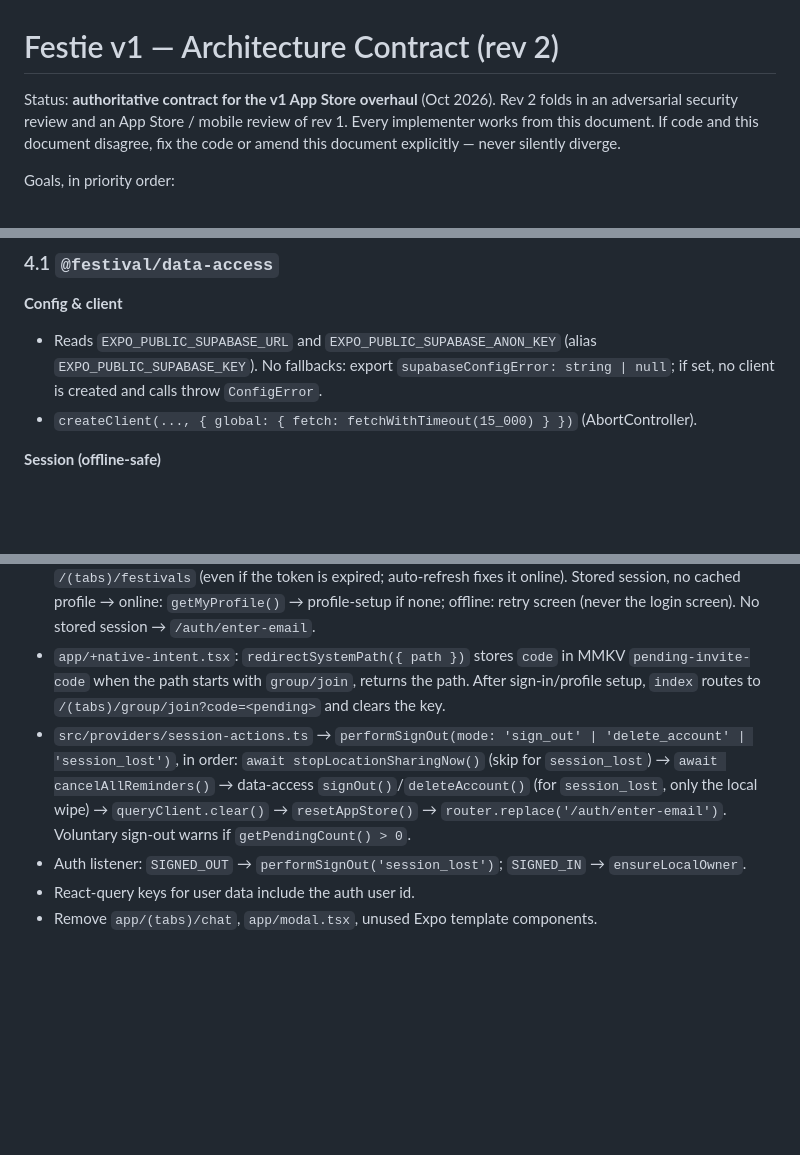
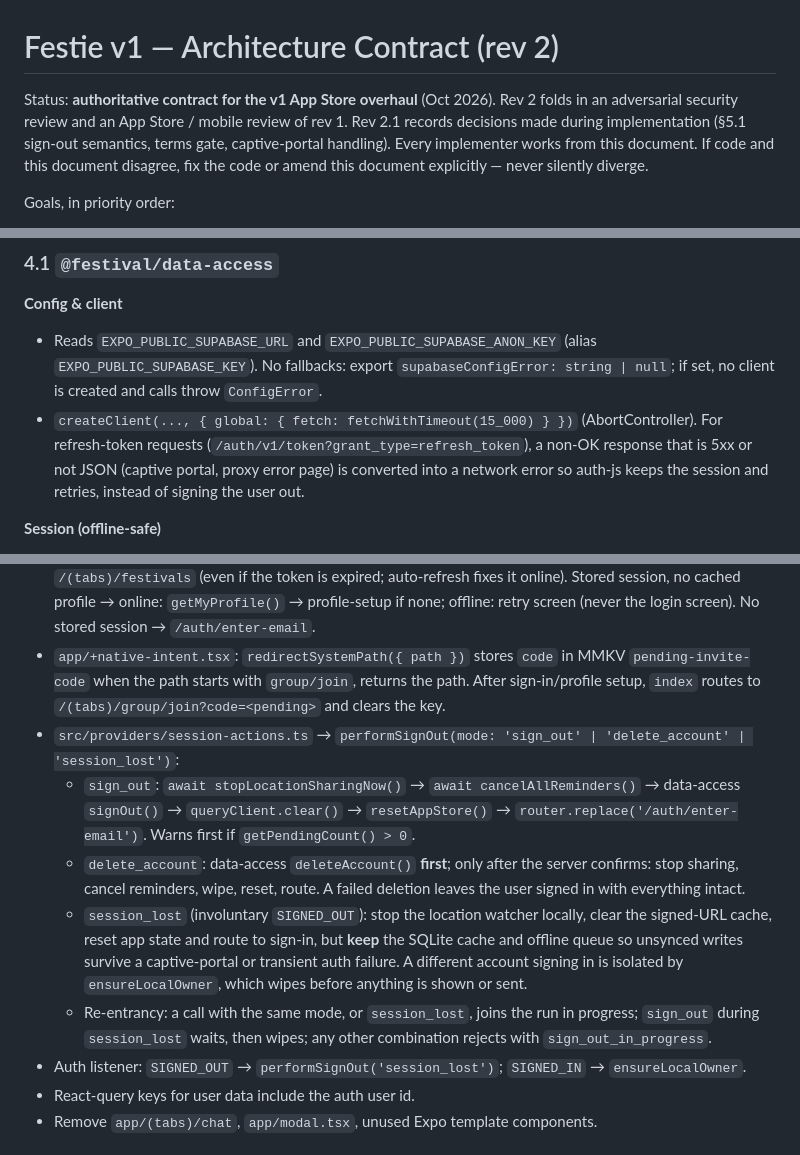
Before and after one commit to kevinmwpi/festival_app_codex, a Markdown page: docs/v1-architecture.md, 3 parts joined by grey strips. Rendered like a GitHub page; blank space fills up the shorter version.

Commit message:
docs: record implementation decisions in architecture contract rev 2.1
Sign-out/delete ordering and re-entrancy, session-loss cache retention,
terms agreement gate, and captive-portal refresh handling.

Co-Authored-By: Claude Opus 5.5 <noreply@anthropic.com>
Claude-Session: https://claude.ai/code/session_015Xi7M78AAtNyC64b4m48Mq

```diff
--- a/docs/v1-architecture.md
+++ b/docs/v1-architecture.md
@@ -1,7 +1,8 @@
 # Festie v1 — Architecture Contract (rev 2)
 
 Status: **authoritative contract for the v1 App Store overhaul** (Oct 2026). Rev 2 folds in an
-adversarial security review and an App Store / mobile review of rev 1.
+adversarial security review and an App Store / mobile review of rev 1. Rev 2.1 records decisions made
+during implementation (§5.1 sign-out semantics, terms gate, captive-portal handling).
 Every implementer works from this document. If code and this document disagree, fix the code or
 amend this document explicitly — never silently diverge.
 
@@ -215,7 +216,7 @@ Verification: `deno check` every function (`deno` is installed); `deno test` pur
 
 **Config & client**
 - Reads `EXPO_PUBLIC_SUPABASE_URL` and `EXPO_PUBLIC_SUPABASE_ANON_KEY` (alias `EXPO_PUBLIC_SUPABASE_KEY`). No fallbacks: export `supabaseConfigError: string | null`; if set, no client is created and calls throw `ConfigError`.
-- `createClient(..., { global: { fetch: fetchWithTimeout(15_000) } })` (AbortController).
+- `createClient(..., { global: { fetch: fetchWithTimeout(15_000) } })` (AbortController). For refresh-token requests (`/auth/v1/token?grant_type=refresh_token`), a non-OK response that is 5xx or not JSON (captive portal, proxy error page) is converted into a network error so auth-js keeps the session and retries, instead of signing the user out.
 
 **Session (offline-safe)**
 - `getStoredSession(): { authUserId: string; expiresAt: number } | null` — **synchronous**; parses MMKV `festival-auth` / key `supabase_session`; requires `refresh_token` and `user.id`; never calls `supabase.auth.*`. Routing and launch paths use only this and `getCachedProfile()`. `supabase.auth.getSession()/getUser()` are never awaited on launch or render paths.
@@ -301,6 +302,10 @@ Verification: `deno check` every function (`deno` is installed); `deno test` pur
 - `app/index.tsx` routing: stored session + cached profile with matching `auth_user_id` → `/(tabs)/festivals` (even if the token is expired; auto-refresh fixes it online). Stored session, no cached profile → online: `getMyProfile()` → profile-setup if none; offline: retry screen (never the login screen). No stored session → `/auth/enter-email`.
 - `app/+native-intent.tsx`: `redirectSystemPath({ path })` stores `code` in MMKV `pending-invite-code` when the path starts with `group/join`, returns the path. After sign-in/profile setup, `index` routes to `/(tabs)/group/join?code=<pending>` and clears the key.
-- `src/providers/session-actions.ts` → `performSignOut(mode: 'sign_out' | 'delete_account' | 'session_lost')`, in order: `await stopLocationSharingNow()` (skip for `session_lost`) → `await cancelAllReminders()` → data-access `signOut()`/`deleteAccount()` (for `session_lost`, only the local wipe) → `queryClient.clear()` → `resetAppStore()` → `router.replace('/auth/enter-email')`. Voluntary sign-out warns if `getPendingCount() > 0`.
+- `src/providers/session-actions.ts` → `performSignOut(mode: 'sign_out' | 'delete_account' | 'session_lost')`:
+  - `sign_out`: `await stopLocationSharingNow()` → `await cancelAllReminders()` → data-access `signOut()` → `queryClient.clear()` → `resetAppStore()` → `router.replace('/auth/enter-email')`. Warns first if `getPendingCount() > 0`.
+  - `delete_account`: data-access `deleteAccount()` **first**; only after the server confirms: stop sharing, cancel reminders, wipe, reset, route. A failed deletion leaves the user signed in with everything intact.
+  - `session_lost` (involuntary `SIGNED_OUT`): stop the location watcher locally, clear the signed-URL cache, reset app state and route to sign-in, but **keep** the SQLite cache and offline queue so unsynced writes survive a captive-portal or transient auth failure. A different account signing in is isolated by `ensureLocalOwner`, which wipes before anything is shown or sent.
+  - Re-entrancy: a call with the same mode, or `session_lost`, joins the run in progress; `sign_out` during `session_lost` waits, then wipes; any other combination rejects with `sign_out_in_progress`.
 - Auth listener: `SIGNED_OUT` → `performSignOut('session_lost')`; `SIGNED_IN` → `ensureLocalOwner`.
 - React-query keys for user data include the auth user id.
 - Remove `app/(tabs)/chat`, `app/modal.tsx`, unused Expo template components.
```
Also changed, not shown: other parts of docs/v1-architecture.md (+2 -1 lines).
